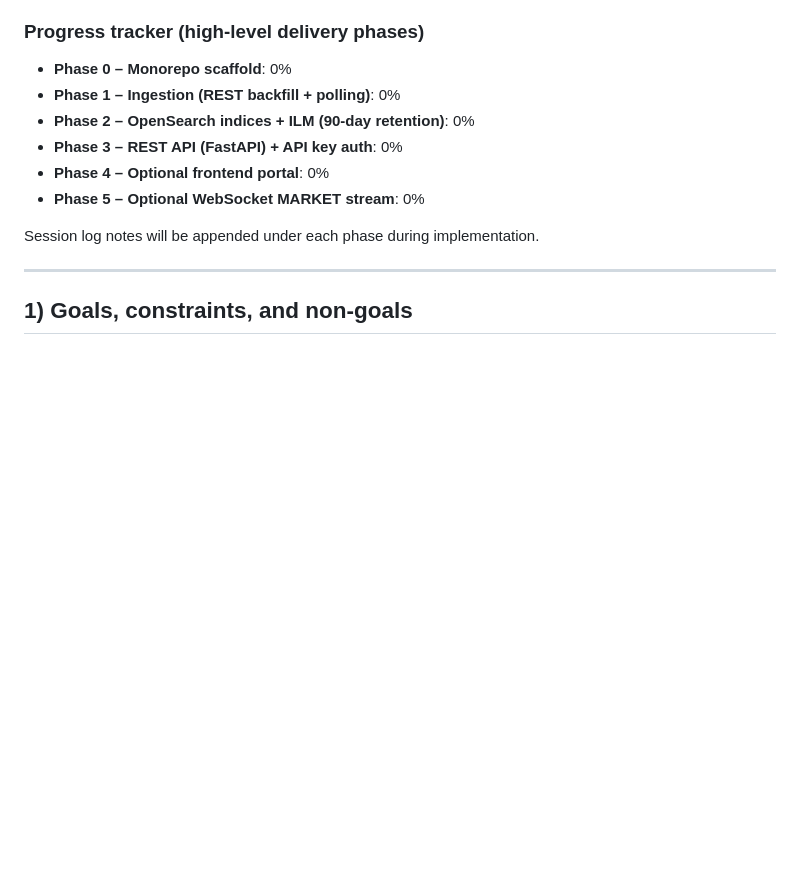
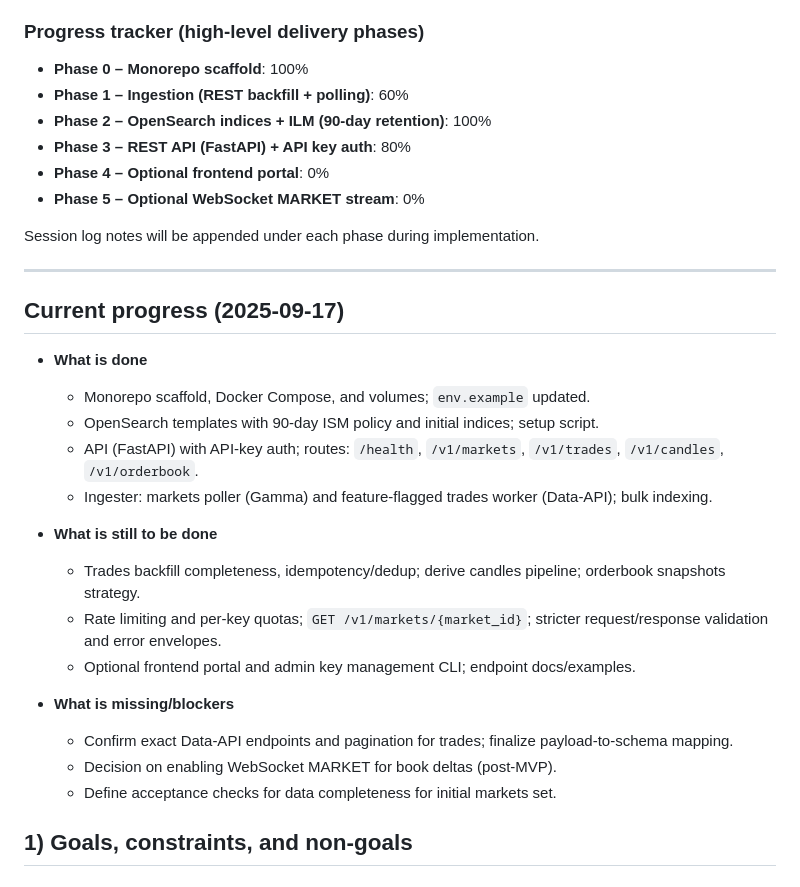
Before and after one commit to 0x01337-W/poly-scraper, a Markdown page: PROJECT_PLAN.md, the part around the change. Drawn GitHub-style; blank space fills up the shorter version.

Commit message:
Session Finish

```diff
--- a/PROJECT_PLAN.md
+++ b/PROJECT_PLAN.md
@@ -4,16 +4,34 @@
 Build a self-hosted, read-only SaaS-style data platform for Polymarket that continuously ingests public data, indexes it for fast querying, and exposes a clean REST/JSON API secured by API keys. Optional: a small frontend portal for docs and key management. All components live in a single monorepo with clear separation: `ingester/`, `database/`, `api/`, `frontend/`.
 
 ### Progress tracker (high-level delivery phases)
-- **Phase 0 – Monorepo scaffold**: 0%
-- **Phase 1 – Ingestion (REST backfill + polling)**: 0%
-- **Phase 2 – OpenSearch indices + ILM (90-day retention)**: 0%
-- **Phase 3 – REST API (FastAPI) + API key auth**: 0%
+- **Phase 0 – Monorepo scaffold**: 100%
+- **Phase 1 – Ingestion (REST backfill + polling)**: 60%
+- **Phase 2 – OpenSearch indices + ILM (90-day retention)**: 100%
+- **Phase 3 – REST API (FastAPI) + API key auth**: 80%
 - **Phase 4 – Optional frontend portal**: 0%
 - **Phase 5 – Optional WebSocket MARKET stream**: 0%
 
 Session log notes will be appended under each phase during implementation.
 
 ---
+
+## Current progress (2025-09-17)
+
+- **What is done**
+  - Monorepo scaffold, Docker Compose, and volumes; `env.example` updated.
+  - OpenSearch templates with 90-day ISM policy and initial indices; setup script.
+  - API (FastAPI) with API-key auth; routes: `/health`, `/v1/markets`, `/v1/trades`, `/v1/candles`, `/v1/orderbook`.
+  - Ingester: markets poller (Gamma) and feature-flagged trades worker (Data-API); bulk indexing.
+
+- **What is still to be done**
+  - Trades backfill completeness, idempotency/dedup; derive candles pipeline; orderbook snapshots strategy.
+  - Rate limiting and per-key quotas; `GET /v1/markets/{market_id}`; stricter request/response validation and error envelopes.
+  - Optional frontend portal and admin key management CLI; endpoint docs/examples.
+
+- **What is missing/blockers**
+  - Confirm exact Data-API endpoints and pagination for trades; finalize payload-to-schema mapping.
+  - Decision on enabling WebSocket MARKET for book deltas (post-MVP).
+  - Define acceptance checks for data completeness for initial markets set.
 
 ## 1) Goals, constraints, and non-goals
 
```
